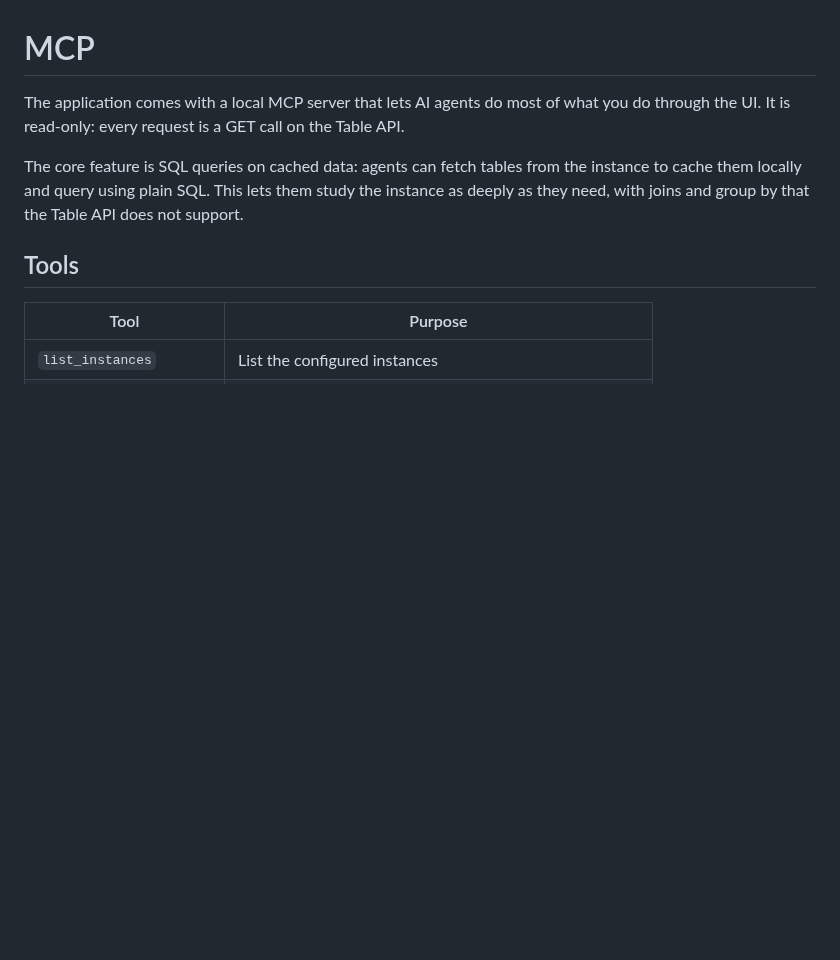
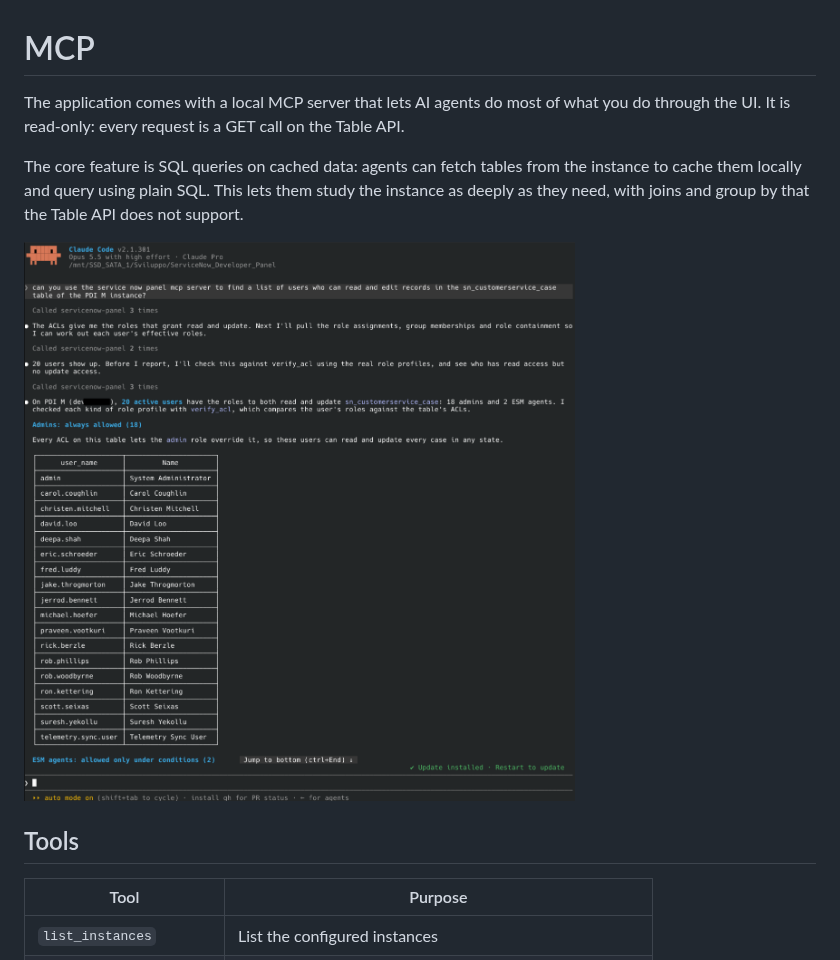
Before and after one commit to MarcoAcce/ServiceNow_Developer_Panel, a Markdown page: docs/mcp.md, the part around the change. GitHub-like rendering; pictures changed too: docs/images/mcp_example.png (added); blank space fills up the shorter version.

Commit message:
added mcp usage example png

```diff
--- a/docs/mcp.md
+++ b/docs/mcp.md
@@ -5,6 +5,8 @@ It is read-only: every request is a GET call on the Table API.
 
 The core feature is SQL queries on cached data: agents can fetch tables from the instance to cache them locally and query using plain SQL.
 This lets them study the instance as deeply as they need, with joins and group by that the Table API does not support.
+
+![Example of mcp query](images/mcp_example.png)
 
 ## Tools
 
```
